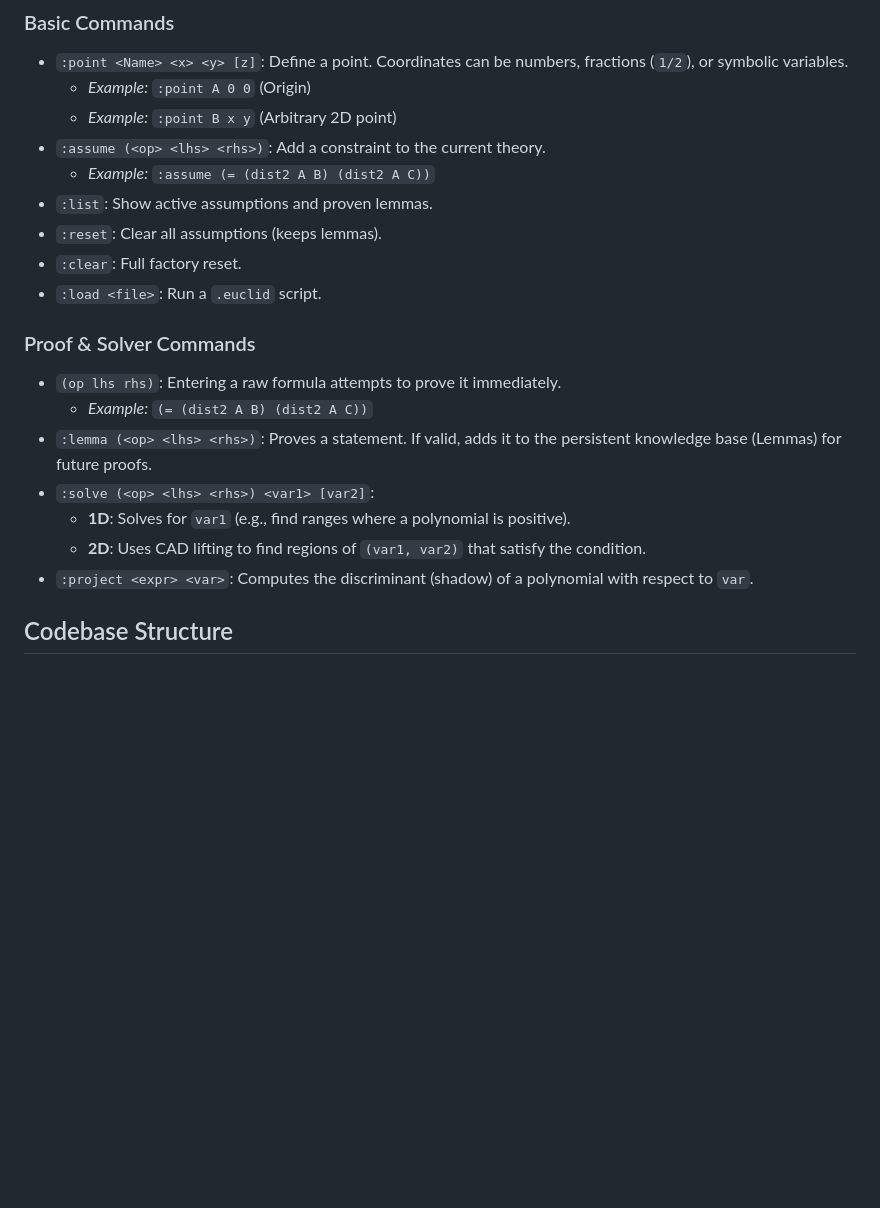
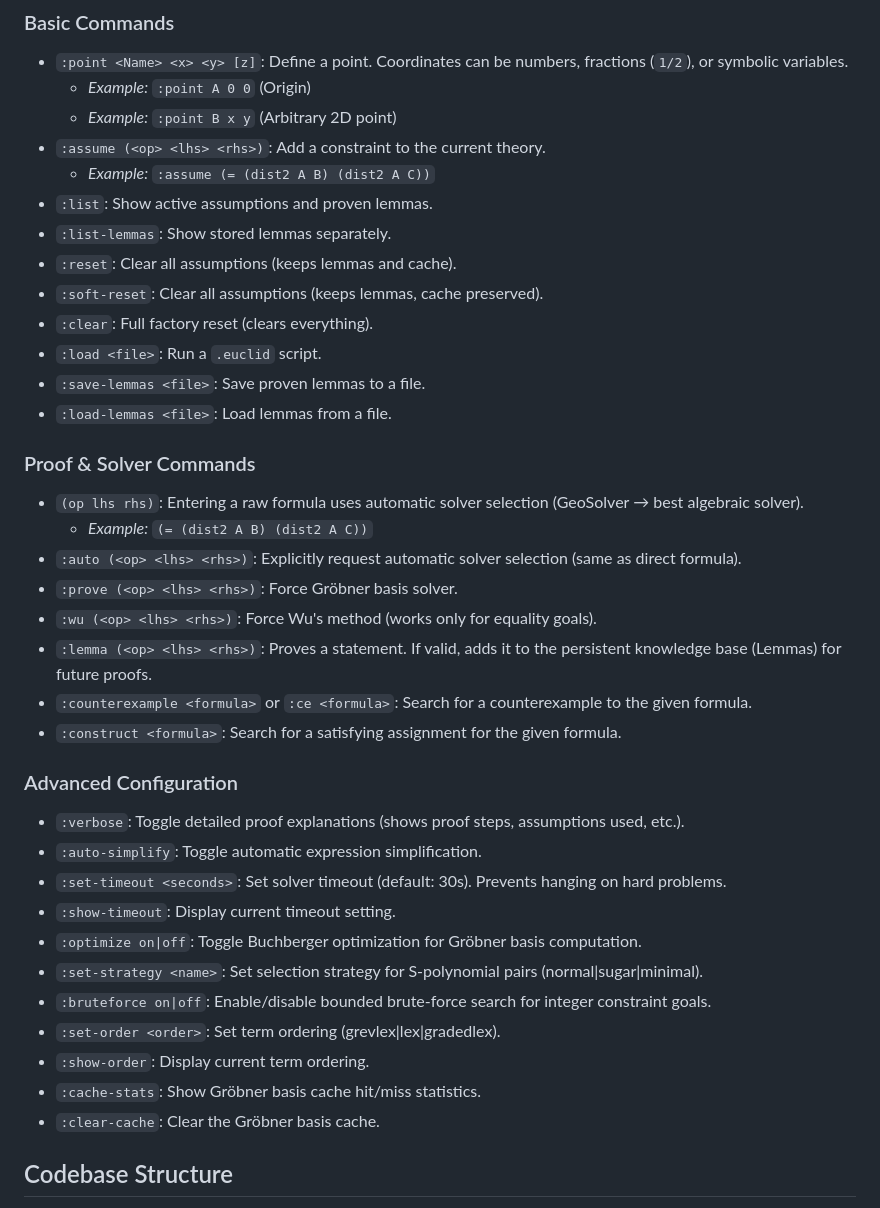
Before and after one commit to TACITVS/Hasclid, a Markdown page: README.md, the part around the change. GitHub-like rendering; blank space fills up the shorter version.

Commit message:
docs: Add all missing REPL commands to README
Added to Basic Commands:
- :list-lemmas, :soft-reset, :save-lemmas, :load-lemmas

Added to Proof & Solver Commands:
- :auto, :prove, :wu (manual solver selection)
- :counterexample, :ce, :construct

Added new Advanced Configuration section:
- :verbose, :auto-simplify
- :set-timeout, :show-timeout
- :optimize, :set-strategy, :bruteforce
- :set-order, :show-order
- :cache-stats, :clear-cache

```diff
--- a/README.md
+++ b/README.md
@@ -92,18 +92,36 @@ Start the REPL with `cabal run prover`.
 *   `:assume (<op> <lhs> <rhs>)`: Add a constraint to the current theory.
     *   *Example:* `:assume (= (dist2 A B) (dist2 A C))`
 *   `:list`: Show active assumptions and proven lemmas.
-*   `:reset`: Clear all assumptions (keeps lemmas).
-*   `:clear`: Full factory reset.
+*   `:list-lemmas`: Show stored lemmas separately.
+*   `:reset`: Clear all assumptions (keeps lemmas and cache).
+*   `:soft-reset`: Clear all assumptions (keeps lemmas, cache preserved).
+*   `:clear`: Full factory reset (clears everything).
 *   `:load <file>`: Run a `.euclid` script.
+*   `:save-lemmas <file>`: Save proven lemmas to a file.
+*   `:load-lemmas <file>`: Load lemmas from a file.
 
 ### Proof & Solver Commands
-*   `(op lhs rhs)`: Entering a raw formula attempts to prove it immediately.
+*   `(op lhs rhs)`: Entering a raw formula uses automatic solver selection (GeoSolver → best algebraic solver).
     *   *Example:* `(= (dist2 A B) (dist2 A C))`
+*   `:auto (<op> <lhs> <rhs>)`: Explicitly request automatic solver selection (same as direct formula).
+*   `:prove (<op> <lhs> <rhs>)`: Force Gröbner basis solver.
+*   `:wu (<op> <lhs> <rhs>)`: Force Wu's method (works only for equality goals).
 *   `:lemma (<op> <lhs> <rhs>)`: Proves a statement. If valid, adds it to the persistent knowledge base (Lemmas) for future proofs.
-*   `:solve (<op> <lhs> <rhs>) <var1> [var2]`:
-    *   **1D**: Solves for `var1` (e.g., find ranges where a polynomial is positive).
-    *   **2D**: Uses CAD lifting to find regions of `(var1, var2)` that satisfy the condition.
-*   `:project <expr> <var>`: Computes the discriminant (shadow) of a polynomial with respect to `var`.
+*   `:counterexample <formula>` or `:ce <formula>`: Search for a counterexample to the given formula.
+*   `:construct <formula>`: Search for a satisfying assignment for the given formula.
+
+### Advanced Configuration
+*   `:verbose`: Toggle detailed proof explanations (shows proof steps, assumptions used, etc.).
+*   `:auto-simplify`: Toggle automatic expression simplification.
+*   `:set-timeout <seconds>`: Set solver timeout (default: 30s). Prevents hanging on hard problems.
+*   `:show-timeout`: Display current timeout setting.
+*   `:optimize on|off`: Toggle Buchberger optimization for Gröbner basis computation.
+*   `:set-strategy <name>`: Set selection strategy for S-polynomial pairs (normal|sugar|minimal).
+*   `:bruteforce on|off`: Enable/disable bounded brute-force search for integer constraint goals.
+*   `:set-order <order>`: Set term ordering (grevlex|lex|gradedlex).
+*   `:show-order`: Display current term ordering.
+*   `:cache-stats`: Show Gröbner basis cache hit/miss statistics.
+*   `:clear-cache`: Clear the Gröbner basis cache.
 
 ## Codebase Structure
 
```
